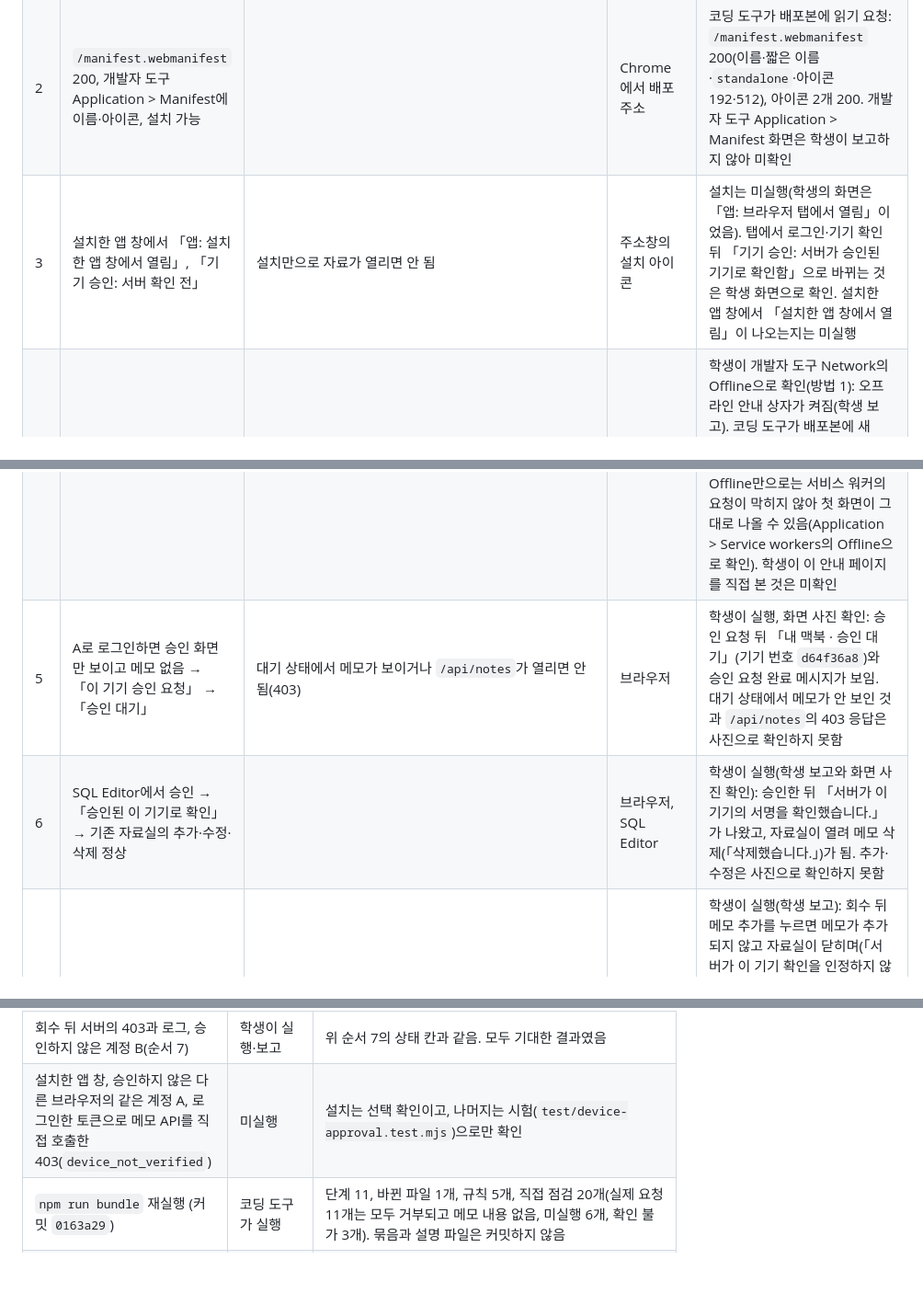
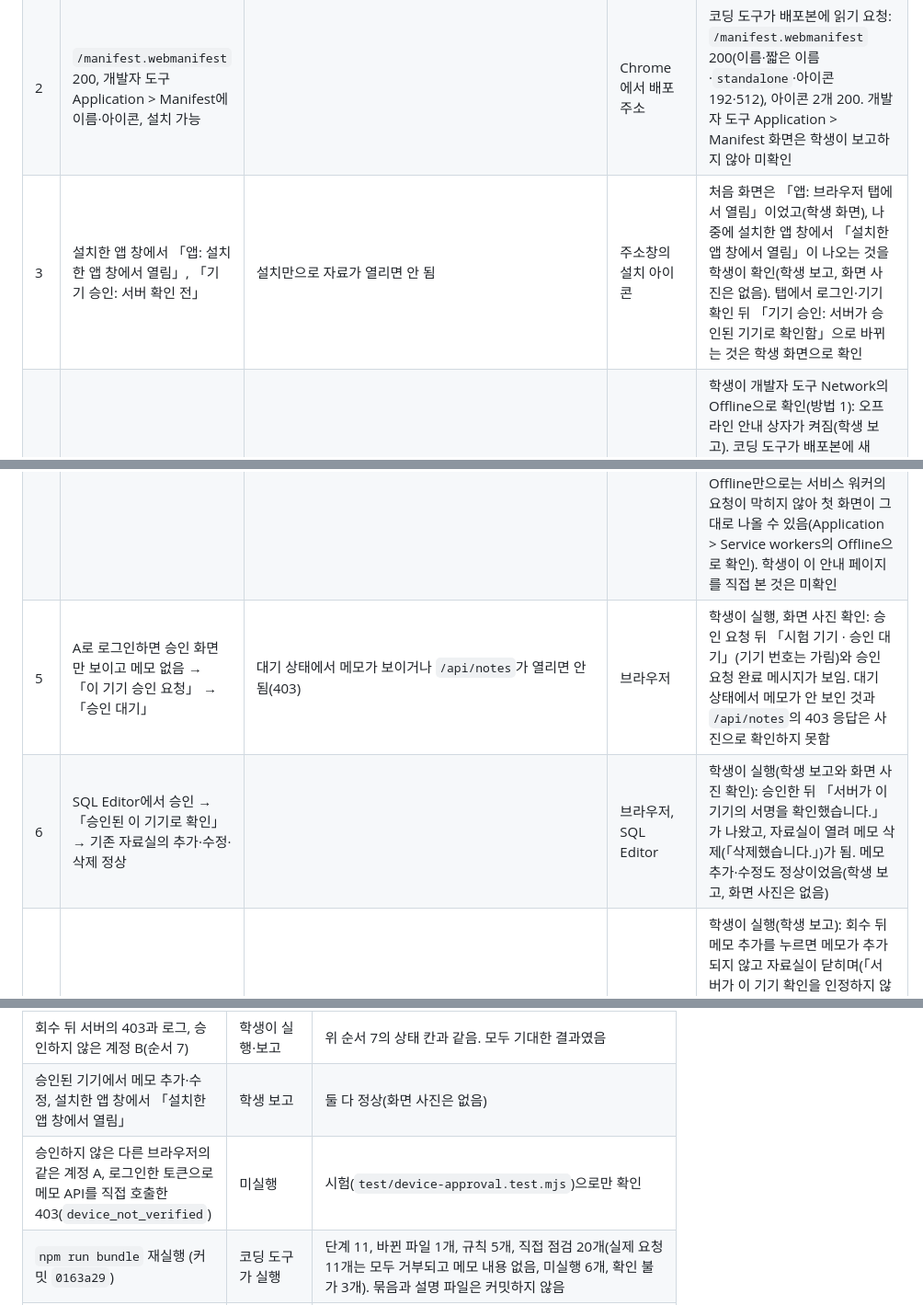
Before and after one commit to onboardingsecurity/choi-bujang-secret-vault, a Markdown page: README.md, 3 parts joined by grey strips. Shown at 92% size. Drawn GitHub-style; blank space fills up the shorter version.

Commit message:
README: 시험 기기 이름·번호 가림, 메모 추가·수정·설치 앱 창 확인 결과 반영
Co-Authored-By: Claude Sonnet 5.5 <noreply@anthropic.com>

```diff
--- a/README.md
+++ b/README.md
@@ -160,10 +160,10 @@ update public.devices set status = 'revoked' where id = '<조회한 id>' returni
 | --- | --- | --- | --- | --- |
 | 1 | `node --test "test/*.test.mjs"` 121개 통과 | | 저장소 루트 | 코딩 도구가 실행: 121개 통과 |
 | 2 | `/manifest.webmanifest` 200, 개발자 도구 Application > Manifest에 이름·아이콘, 설치 가능 | | Chrome에서 배포 주소 | 코딩 도구가 배포본에 읽기 요청: `/manifest.webmanifest` 200(이름·짧은 이름·`standalone`·아이콘 192·512), 아이콘 2개 200. 개발자 도구 Application > Manifest 화면은 학생이 보고하지 않아 미확인 |
-| 3 | 설치한 앱 창에서 「앱: 설치한 앱 창에서 열림」, 「기기 승인: 서버 확인 전」 | 설치만으로 자료가 열리면 안 됨 | 주소창의 설치 아이콘 | 설치는 미실행(학생의 화면은 「앱: 브라우저 탭에서 열림」이었음). 탭에서 로그인·기기 확인 뒤 「기기 승인: 서버가 승인된 기기로 확인함」으로 바뀌는 것은 학생 화면으로 확인. 설치한 앱 창에서 「설치한 앱 창에서 열림」이 나오는지는 미실행 |
+| 3 | 설치한 앱 창에서 「앱: 설치한 앱 창에서 열림」, 「기기 승인: 서버 확인 전」 | 설치만으로 자료가 열리면 안 됨 | 주소창의 설치 아이콘 | 처음 화면은 「앱: 브라우저 탭에서 열림」이었고(학생 화면), 나중에 설치한 앱 창에서 「설치한 앱 창에서 열림」이 나오는 것을 학생이 확인(학생 보고, 화면 사진은 없음). 탭에서 로그인·기기 확인 뒤 「기기 승인: 서버가 승인된 기기로 확인함」으로 바뀌는 것은 학생 화면으로 확인 |
 | 4 | 한 번 온라인으로 연 뒤 오프라인에서 새로고침하면 오프라인 안내만 보임 | 오프라인에서 메모가 보이면 안 됨 | 개발자 도구 Network > Offline | 학생이 개발자 도구 Network의 Offline으로 확인(방법 1): 오프라인 안내 상자가 켜짐(학생 보고). 코딩 도구가 배포본에 새 Chrome 프로필(Chrome 155, 로그인 없음)로 확인: 서비스 워커 활성화, 저장된 것은 `/offline.html` 한 장뿐, 서비스 워커까지 오프라인일 때 새로고침하면 「지금은 오프라인입니다」 안내만 나옴. Network의 Offline만으로는 서비스 워커의 요청이 막히지 않아 첫 화면이 그대로 나올 수 있음(Application > Service workers의 Offline으로 확인). 학생이 이 안내 페이지를 직접 본 것은 미확인 |
-| 5 | A로 로그인하면 승인 화면만 보이고 메모 없음 → 「이 기기 승인 요청」 → 「승인 대기」 | 대기 상태에서 메모가 보이거나 `/api/notes`가 열리면 안 됨(403) | 브라우저 | 학생이 실행, 화면 사진 확인: 승인 요청 뒤 「내 맥북 · 승인 대기」(기기 번호 `d64f36a8`)와 승인 요청 완료 메시지가 보임. 대기 상태에서 메모가 안 보인 것과 `/api/notes`의 403 응답은 사진으로 확인하지 못함 |
-| 6 | SQL Editor에서 승인 → 「승인된 이 기기로 확인」 → 기존 자료실의 추가·수정·삭제 정상 | | 브라우저, SQL Editor | 학생이 실행(학생 보고와 화면 사진 확인): 승인한 뒤 「서버가 이 기기의 서명을 확인했습니다.」가 나왔고, 자료실이 열려 메모 삭제(「삭제했습니다.」)가 됨. 추가·수정은 사진으로 확인하지 못함 |
+| 5 | A로 로그인하면 승인 화면만 보이고 메모 없음 → 「이 기기 승인 요청」 → 「승인 대기」 | 대기 상태에서 메모가 보이거나 `/api/notes`가 열리면 안 됨(403) | 브라우저 | 학생이 실행, 화면 사진 확인: 승인 요청 뒤 「시험 기기 · 승인 대기」(기기 번호는 가림)와 승인 요청 완료 메시지가 보임. 대기 상태에서 메모가 안 보인 것과 `/api/notes`의 403 응답은 사진으로 확인하지 못함 |
+| 6 | SQL Editor에서 승인 → 「승인된 이 기기로 확인」 → 기존 자료실의 추가·수정·삭제 정상 | | 브라우저, SQL Editor | 학생이 실행(학생 보고와 화면 사진 확인): 승인한 뒤 「서버가 이 기기의 서명을 확인했습니다.」가 나왔고, 자료실이 열려 메모 삭제(「삭제했습니다.」)가 됨. 메모 추가·수정도 정상이었음(학생 보고, 화면 사진은 없음) |
 | 7 | | 승인하지 않은 다른 브라우저의 A·계정 B는 자료 없음(403), 승인을 회수하면 다시 403, Vercel Logs에 `notes_denied reason=device_not_verified`·`device_not_approved` | 시크릿 창, SQL Editor, Vercel Logs | 학생이 실행(학생 보고): 회수 뒤 메모 추가를 누르면 메모가 추가되지 않고 자료실이 닫히며(「서버가 이 기기 확인을 인정하지 않음」), Vercel Logs에 `notes_denied reason=device_not_approved resource=notes.own method=POST` 줄이 있음(학생이 줄을 보내 줌). 시크릿 창의 계정 B는 로그인하면 승인 화면만 보이고 메모가 없으며 「승인된 이 기기로 확인」은 `HTTP 409 NO_APPROVED_DEVICE`(학생 보고). 화면은 서버가 확인하기 전에는 메모 API를 부르지 않아 `device_not_verified` 줄은 이 시험에서 생기지 않고, 그 줄은 다른 클라이언트가 토큰으로 직접 요청할 때 생기는 것으로 코드·시험으로만 확인(실제 요청은 미실행). 승인하지 않은 다른 브라우저의 같은 계정 A는 미실행 |
 | 8 | 1~10단계 결과 유지: `/data.json` 404, 로그인 없는 `/api/notes`·복원·기기 API 401 | | `npm run bundle`(자기 점검) | 코딩 도구가 커밋 `4b07d75`에서 실행: 단계 11, 직접 점검 20개 중 실제 요청은 모두 401·404이고 메모 내용 없음(미실행 6개, 확인 불가 3개). 제출 직전에 최신 커밋에서 다시 실행해야 하고, 이 기록은 그 결과를 쓰지 않음 |
 
@@ -182,7 +182,8 @@ update public.devices set status = 'revoked' where id = '<조회한 id>' returni
 | 승인 결과 표시 `bfba3c6` | 코딩 도구가 푸시·배포 확인 | 승인 요청 결과가 페이지 맨 아래 작은 글씨로만 나와 놓치기 쉬워, 버튼 아래에 단계(1/3~3/3)·HTTP 상태·서버 오류 코드와 함께 표시하게 했습니다. 서버·판정기는 바꾸지 않음 |
 | 기기 승인 흐름 실제 시험(승인 요청 → SQL Editor 승인 → 기기 확인 → 메모 삭제 → 회수) | 학생이 실행, 화면 사진 확인(「확인 순서」 5~7의 상태 칸) | 승인 요청은 대기로만 저장되고, 승인·서명 확인 뒤 자료실이 열리며 회수하면 닫힘. 등록된 패스키는 「다른 기기로 동기화되는 패스키」(`synced`)로 표시됨 |
 | 회수 뒤 서버의 403과 로그, 승인하지 않은 계정 B(순서 7) | 학생이 실행·보고 | 위 순서 7의 상태 칸과 같음. 모두 기대한 결과였음 |
-| 설치한 앱 창, 승인하지 않은 다른 브라우저의 같은 계정 A, 로그인한 토큰으로 메모 API를 직접 호출한 403(`device_not_verified`) | 미실행 | 설치는 선택 확인이고, 나머지는 시험(`test/device-approval.test.mjs`)으로만 확인 |
+| 승인된 기기에서 메모 추가·수정, 설치한 앱 창에서 「설치한 앱 창에서 열림」 | 학생 보고 | 둘 다 정상(화면 사진은 없음) |
+| 승인하지 않은 다른 브라우저의 같은 계정 A, 로그인한 토큰으로 메모 API를 직접 호출한 403(`device_not_verified`) | 미실행 | 시험(`test/device-approval.test.mjs`)으로만 확인 |
 | `npm run bundle` 재실행 (커밋 `0163a29`) | 코딩 도구가 실행 | 단계 11, 바뀐 파일 1개, 규칙 5개, 직접 점검 20개(실제 요청 11개는 모두 거부되고 메모 내용 없음, 미실행 6개, 확인 불가 3개). 묶음과 설명 파일은 커밋하지 않음 |
 | 심판의 11단계 제출 | 학생 보고 | 통과. 거부 사유 코드는 보고되지 않았고, 제출한 커밋은 기록이 없음(마지막 푸시는 `0163a29`) |
 
```
